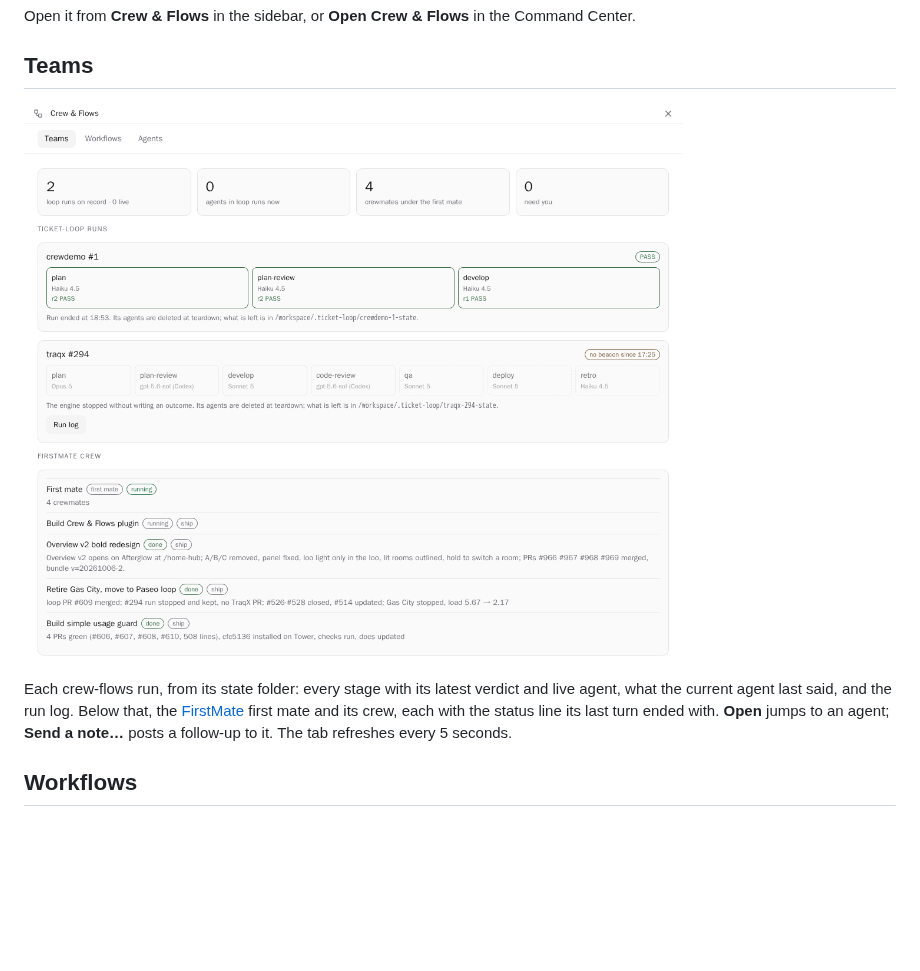
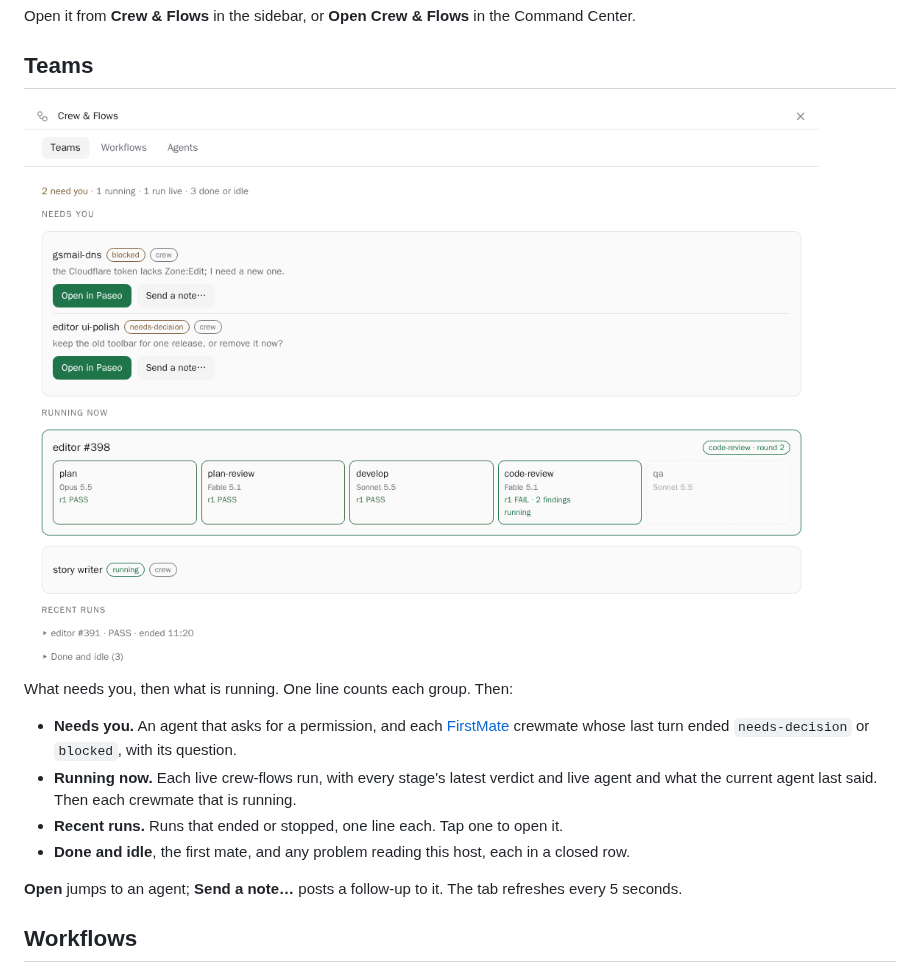
Before and after one commit to maxwell-01/maxs-paseo-plugins, a Markdown page: crew-flows/README.md, the part around the change. Rendered like a GitHub page; pictures changed too: crew-flows/images/teams.png; blank space fills up the shorter version.

```diff
--- a/crew-flows/README.md
+++ b/crew-flows/README.md
@@ -10,10 +10,16 @@ Open it from **Crew & Flows** in the sidebar, or **Open Crew & Flows** in the Co
 
 ![Teams tab](images/teams.png)
 
-Each crew-flows run, from its state folder: every stage with its latest verdict and live agent,
-what the current agent last said, and the run log. Below that, the [FirstMate](https://paseo.cafe/plugins/firstmate)
-first mate and its crew, each with the status line its last turn ended with. **Open** jumps to an
-agent; **Send a note…** posts a follow-up to it. The tab refreshes every 5 seconds.
+What needs you, then what is running. One line counts each group. Then:
+
+- **Needs you.** An agent that asks for a permission, and each [FirstMate](https://paseo.cafe/plugins/firstmate)
+  crewmate whose last turn ended `needs-decision` or `blocked`, with its question.
+- **Running now.** Each live crew-flows run, with every stage's latest verdict and live agent and
+  what the current agent last said. Then each crewmate that is running.
+- **Recent runs.** Runs that ended or stopped, one line each. Tap one to open it.
+- **Done and idle**, the first mate, and any problem reading this host, each in a closed row.
+
+**Open** jumps to an agent; **Send a note…** posts a follow-up to it. The tab refreshes every 5 seconds.
 
 ## Workflows
 
```
Also changed, not shown: 7 other files.
